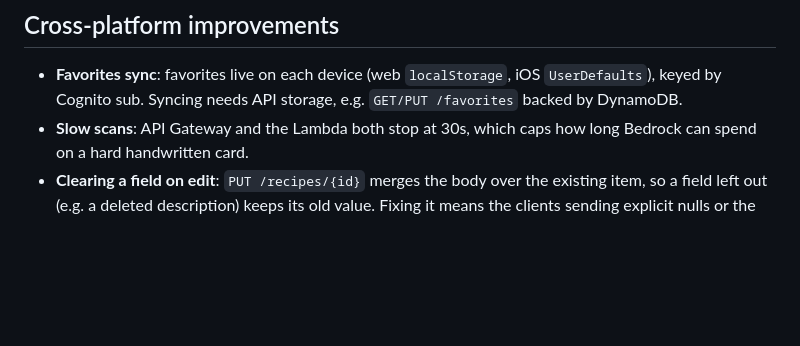
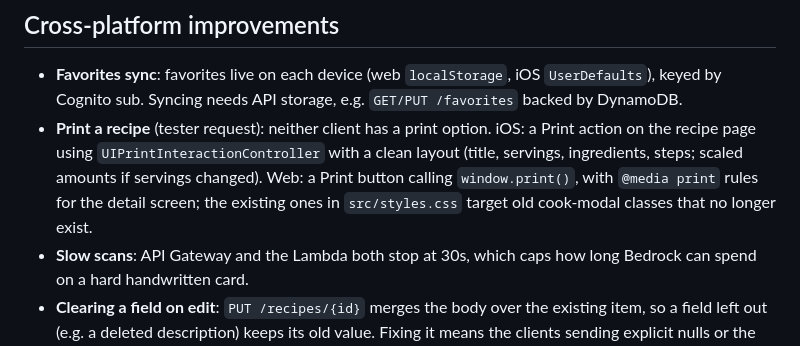
Before and after one commit to lenhofr/mbm-ui, a Markdown page: docs/ios-backlog.md, the part around the change. Rendered like a GitHub page; blank space fills up the shorter version.

Commit message:
Backlog: print a recipe (iOS and web)
Co-Authored-By: Claude Opus 5.5 <noreply@anthropic.com>

```diff
--- a/docs/ios-backlog.md
+++ b/docs/ios-backlog.md
@@ -53,5 +53,6 @@ Conflicts with the invite-code gate: `pre_sign_up` runs for every new account, a
 ## Cross-platform improvements
 
 - **Favorites sync**: favorites live on each device (web `localStorage`, iOS `UserDefaults`), keyed by Cognito sub. Syncing needs API storage, e.g. `GET/PUT /favorites` backed by DynamoDB.
+- **Print a recipe** (tester request): neither client has a print option. iOS: a Print action on the recipe page using `UIPrintInteractionController` with a clean layout (title, servings, ingredients, steps; scaled amounts if servings changed). Web: a Print button calling `window.print()`, with `@media print` rules for the detail screen; the existing ones in `src/styles.css` target old cook-modal classes that no longer exist.
 - **Slow scans**: API Gateway and the Lambda both stop at 30s, which caps how long Bedrock can spend on a hard handwritten card.
 - **Clearing a field on edit**: `PUT /recipes/{id}` merges the body over the existing item, so a field left out (e.g. a deleted description) keeps its old value. Fixing it means the clients sending explicit nulls or the Lambda replacing instead of merging.
```
